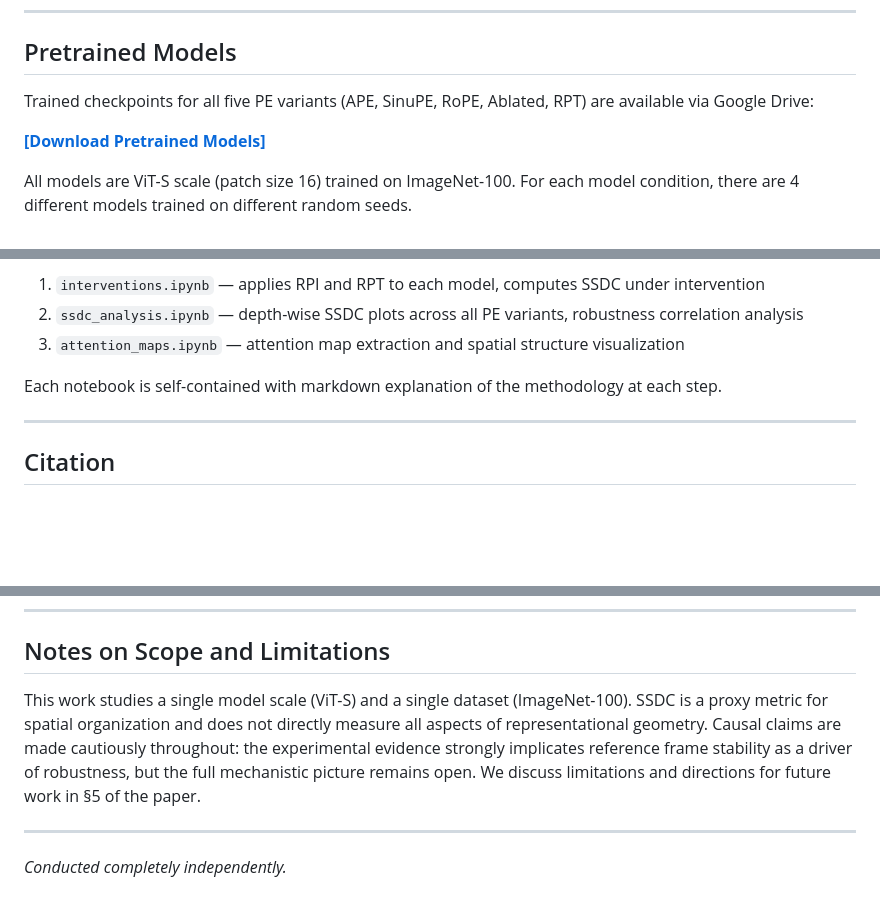
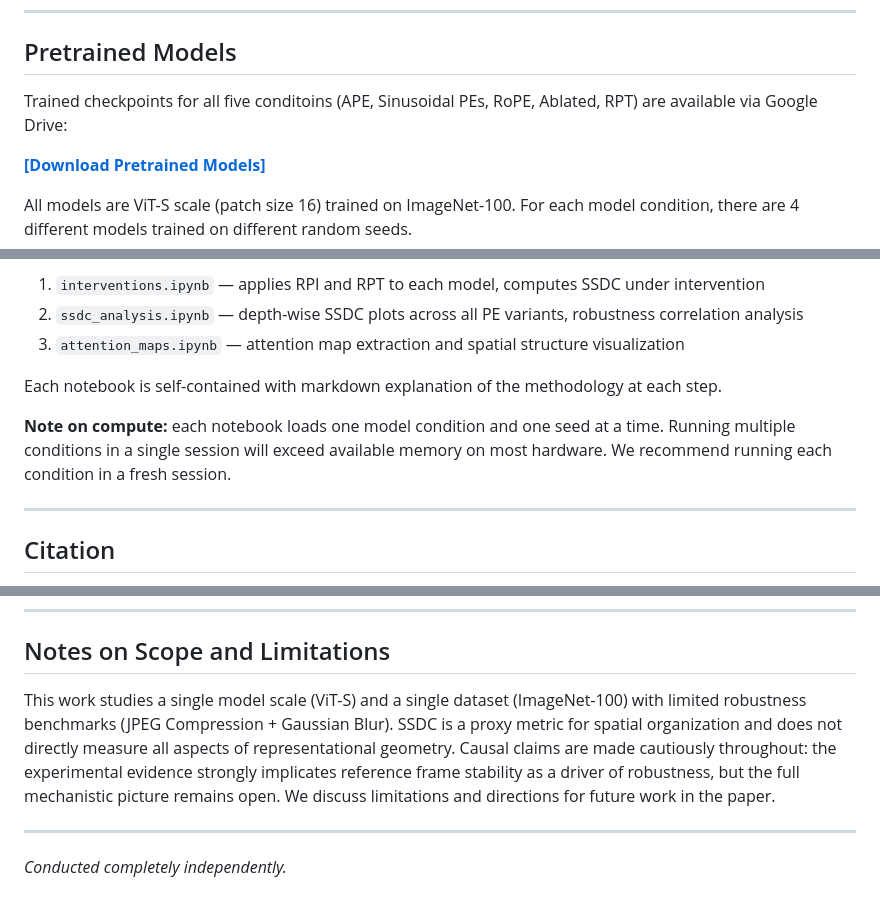
Before and after one commit to mahmoud-mannes/vit-encoding-paper, a Markdown page: README.md, 3 parts joined by grey strips. Drawn GitHub-style; blank space fills up the shorter version.

Commit message:
Add new directories, change README

```diff
--- a/README.md
+++ b/README.md
@@ -59,7 +59,7 @@ vit-encoding-paper/
 
 ## Pretrained Models
 
-Trained checkpoints for all five PE variants (APE, SinuPE, RoPE, Ablated, RPT) are available via Google Drive:
+Trained checkpoints for all five conditoins (APE, Sinusoidal PEs, RoPE, Ablated, RPT) are available via Google Drive:
 
 **[[Download Pretrained Models]](https://drive.google.com/drive/folders/1L3yuTNPnaxNyNfqxRMPMk2xVnJNHCHgc?usp=drive_link)**
 
@@ -105,6 +105,8 @@ Download the pretrained models from the link above and place them in the `models
 
 Each notebook is self-contained with markdown explanation of the methodology at each step.
 
+**Note on compute:** each notebook loads one model condition and one seed at a time. Running multiple conditions in a single session will exceed available memory on most hardware. We recommend running each condition in a fresh session.
+
 ---
 
 ## Citation
@@ -123,7 +125,7 @@ If you find this work useful, please cite:
 
 ## Notes on Scope and Limitations
 
-This work studies a single model scale (ViT-S) and a single dataset (ImageNet-100). SSDC is a proxy metric for spatial organization and does not directly measure all aspects of representational geometry. Causal claims are made cautiously throughout: the experimental evidence strongly implicates reference frame stability as a driver of robustness, but the full mechanistic picture remains open. We discuss limitations and directions for future work in §5 of the paper.
+This work studies a single model scale (ViT-S) and a single dataset (ImageNet-100) with limited robustness benchmarks (JPEG Compression + Gaussian Blur). SSDC is a proxy metric for spatial organization and does not directly measure all aspects of representational geometry. Causal claims are made cautiously throughout: the experimental evidence strongly implicates reference frame stability as a driver of robustness, but the full mechanistic picture remains open. We discuss limitations and directions for future work in the paper.
 
 ---
 
```
